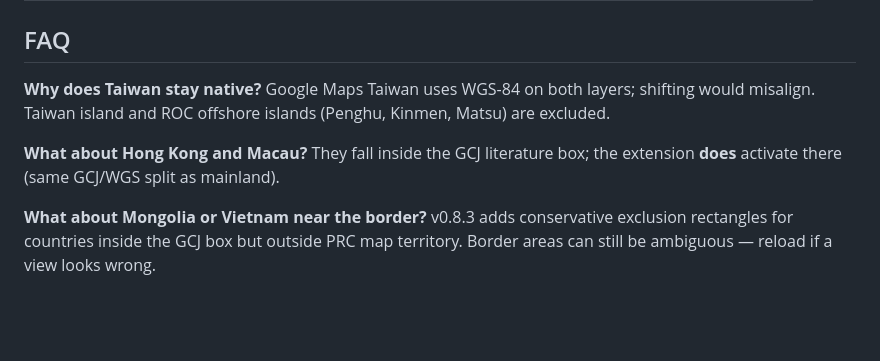
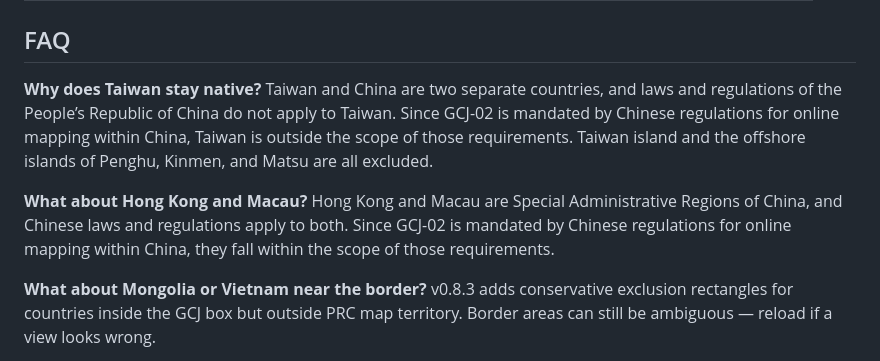
Before and after one commit to leeym/china-street-align, a Markdown page: README.md, the part around the change. Drawn GitHub-style; blank space fills up the shorter version.

Commit message:
docs: clarify Taiwan and HK/Macau FAQ on GCJ scope
Explain legal/regulatory scope for Taiwan (including Penghu, Kinmen, Matsu) versus Hong Kong and Macau SARs.

Co-authored-by: Cursor <cursoragent@cursor.com>

```diff
--- a/README.md
+++ b/README.md
@@ -75,9 +75,9 @@ No data is sent to any server other than Google’s existing tile hosts.
 
 ## FAQ
 
-**Why does Taiwan stay native?** Google Maps Taiwan uses WGS-84 on both layers; shifting would misalign. Taiwan island and ROC offshore islands (Penghu, Kinmen, Matsu) are excluded.
+**Why does Taiwan stay native?** Taiwan and China are two separate countries, and laws and regulations of the People’s Republic of China do not apply to Taiwan. Since GCJ-02 is mandated by Chinese regulations for online mapping within China, Taiwan is outside the scope of those requirements. Taiwan island and the offshore islands of Penghu, Kinmen, and Matsu are all excluded.
 
-**What about Hong Kong and Macau?** They fall inside the GCJ literature box; the extension **does** activate there (same GCJ/WGS split as mainland).
+**What about Hong Kong and Macau?** Hong Kong and Macau are Special Administrative Regions of China, and Chinese laws and regulations apply to both. Since GCJ-02 is mandated by Chinese regulations for online mapping within China, they fall within the scope of those requirements.
 
 **What about Mongolia or Vietnam near the border?** v0.8.3 adds conservative exclusion rectangles for countries inside the GCJ box but outside PRC map territory. Border areas can still be ambiguous — reload if a view looks wrong.
 
```
